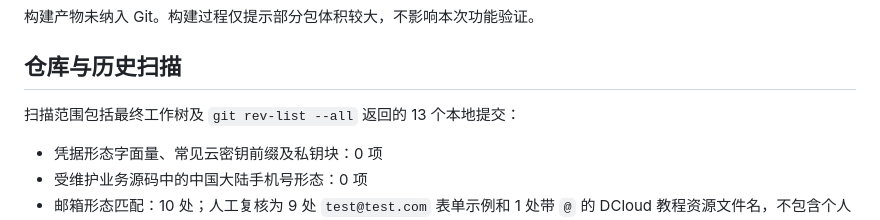
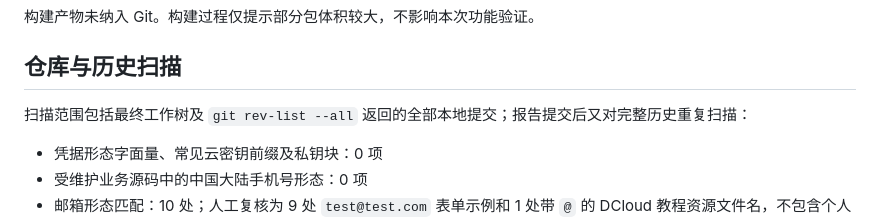
Before and after one commit to Jinnze021/skin-disease-diagnosis-app, a Markdown page: docs/security-verification.md, the part around the change. Drawn GitHub-style.

Commit message:
docs: clarify full history scan scope

```diff
--- a/docs/security-verification.md
+++ b/docs/security-verification.md
@@ -32,7 +32,7 @@
 
 ## 仓库与历史扫描
 
-扫描范围包括最终工作树及 `git rev-list --all` 返回的 13 个本地提交：
+扫描范围包括最终工作树及 `git rev-list --all` 返回的全部本地提交；报告提交后又对完整历史重复扫描：
 
 - 凭据形态字面量、常见云密钥前缀及私钥块：0 项
 - 受维护业务源码中的中国大陆手机号形态：0 项
```
